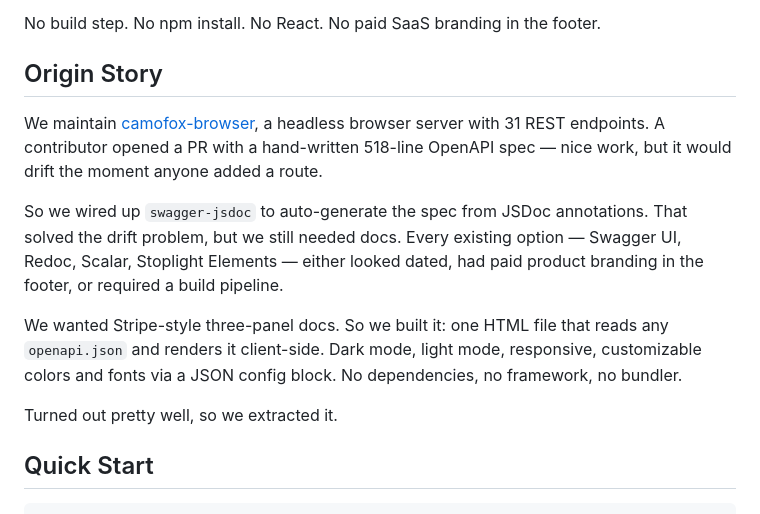
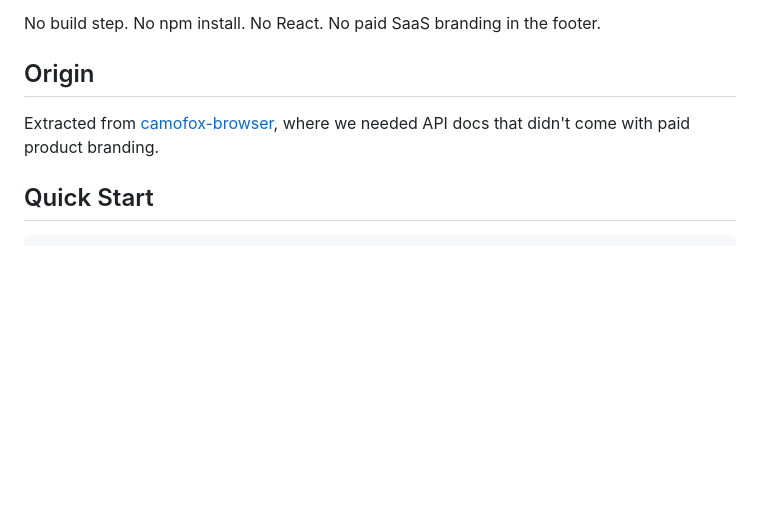
Before and after one commit to skyfallsin/swagger-stripey, a Markdown page: README.md, the part around the change. Drawn GitHub-style; blank space fills up the shorter version.

Commit message:
trim origin story

```diff
--- a/README.md
+++ b/README.md
@@ -14,15 +14,9 @@ Drop a single HTML file next to your `openapi.json` and get beautiful three-pane
 
 No build step. No npm install. No React. No paid SaaS branding in the footer.
 
-## Origin Story
+## Origin
 
-We maintain [camofox-browser](https://github.com/jo-inc/camofox-browser), a headless browser server with 31 REST endpoints. A contributor opened a PR with a hand-written 518-line OpenAPI spec — nice work, but it would drift the moment anyone added a route.
-
-So we wired up `swagger-jsdoc` to auto-generate the spec from JSDoc annotations. That solved the drift problem, but we still needed docs. Every existing option — Swagger UI, Redoc, Scalar, Stoplight Elements — either looked dated, had paid product branding in the footer, or required a build pipeline.
-
-We wanted Stripe-style three-panel docs. So we built it: one HTML file that reads any `openapi.json` and renders it client-side. Dark mode, light mode, responsive, customizable colors and fonts via a JSON config block. No dependencies, no framework, no bundler.
-
-Turned out pretty well, so we extracted it.
+Extracted from [camofox-browser](https://github.com/jo-inc/camofox-browser), where we needed API docs that didn't come with paid product branding.
 
 ## Quick Start
 
```
